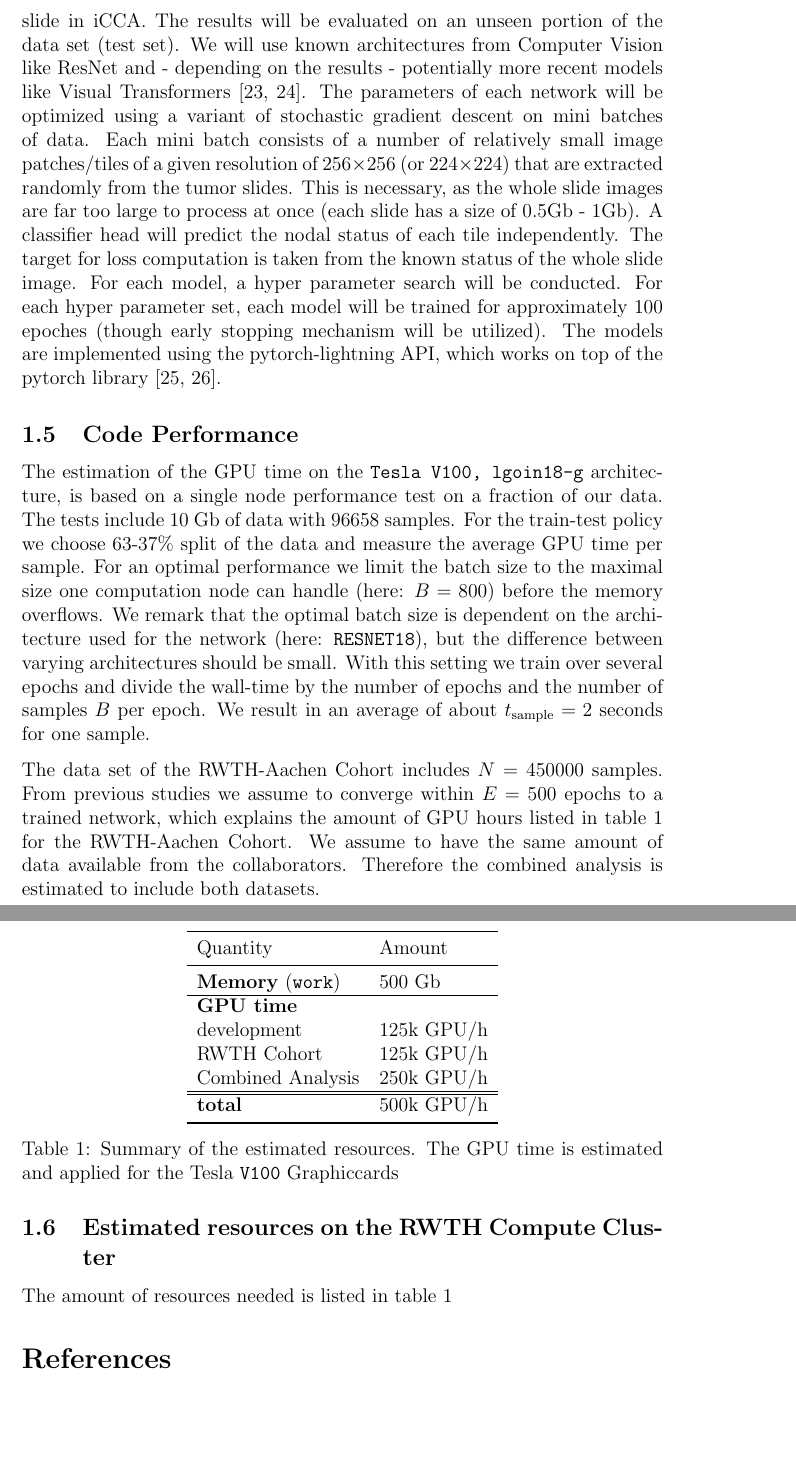
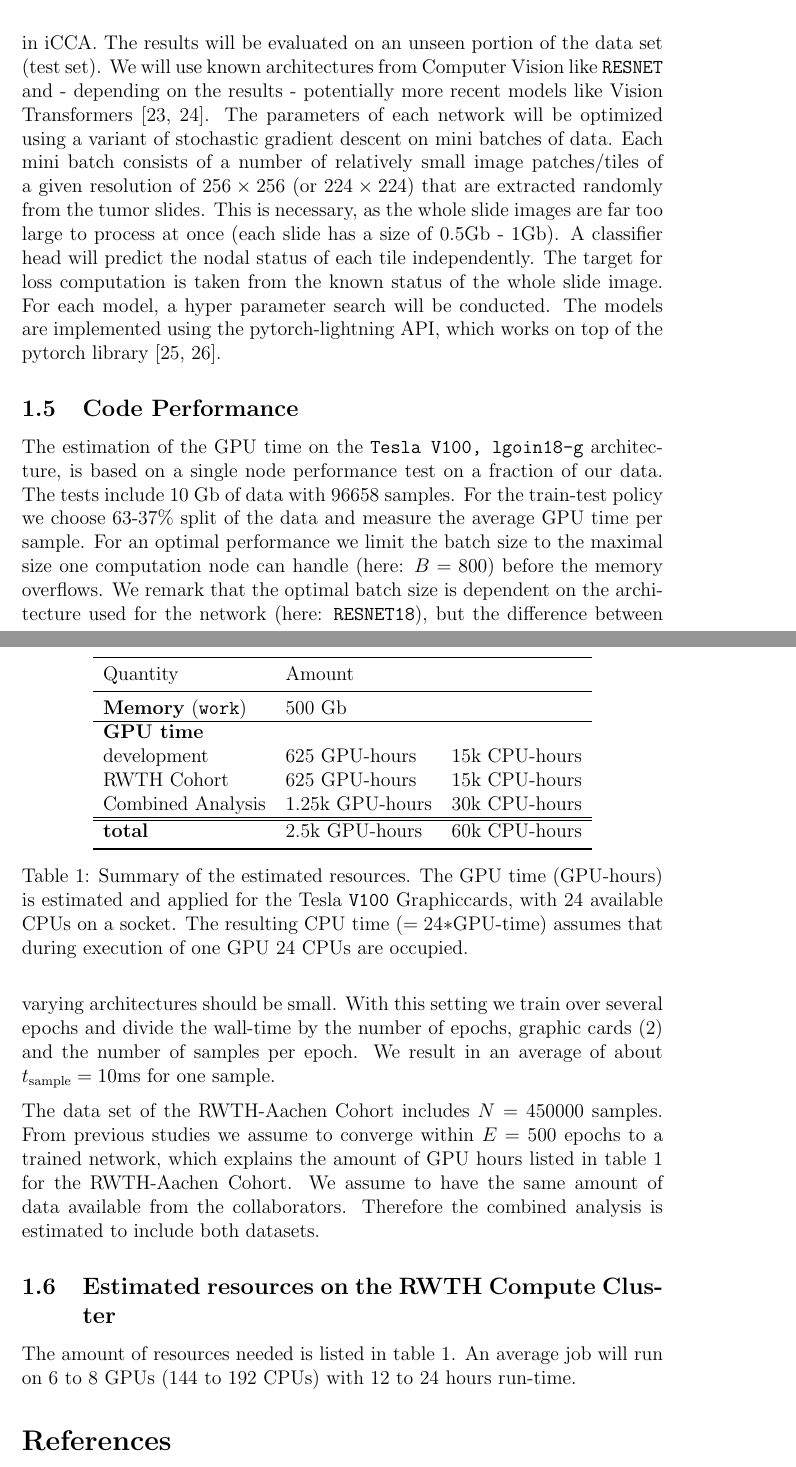
Before and after one commit to Philipp137/project-cholangiocarcinoma, a LaTeX document (refs/Cluster_proposal.tex): two parts of pages 5 and 6 of 9, joined at a grey line, cut so that both start at the same text, the shorter picture padded with empty space. Compiled offline with pdfLaTeX.

Commit message:
proposal

```diff
--- a/refs/Cluster_proposal.tex
+++ b/refs/Cluster_proposal.tex
@@ -113,7 +113,7 @@ hgrid,vgrid,
 \end{figure}
 
 \subsection{Description of Methods and Algorithms}
-We will train different deep neural networks to evaluate and compare them on their ability to predict the nodal status based on H\&E-stained tumor slide in iCCA. The results will be evaluated on an unseen portion of the data set (test set). We will use known architectures from Computer Vision like ResNet and - depending on the results - potentially more recent models like Visual Transformers \cite{b23, b24}. The parameters of each network will be optimized using a variant of stochastic gradient descent on mini batches of data. Each mini batch consists of a number of relatively small image patches/tiles of a given resolution of $256\times 256$ (or $224 \times 224$) that are extracted randomly from the tumor slides. This is necessary, as the whole slide images are far too large to process at once (each slide has a size of 0.5Gb - 1Gb). A classifier head will predict the nodal status of each tile independently. The target for loss computation is taken from the known status of the whole slide image. For each model, a hyper parameter search will be conducted. For each hyper parameter set, each model will be trained for approximately 100 epoches (though early stopping mechanism will be utilized). The models are implemented using the pytorch-lightning API, which works on top of the pytorch library \cite{b25, b26}.
+We will train different deep neural networks to evaluate and compare them on their ability to predict the nodal status based on H\&E-stained tumor slide in iCCA. The results will be evaluated on an unseen portion of the data set (test set). We will use known architectures from Computer Vision like  \texttt{RESNET} and - depending on the results - potentially more recent models like Vision Transformers \cite{b23, b24}. The parameters of each network will be optimized using a variant of stochastic gradient descent on mini batches of data. Each mini batch consists of a number of relatively small image patches/tiles of a given resolution of $256\times 256$ (or $224 \times 224$) that are extracted randomly from the tumor slides. This is necessary, as the whole slide images are far too large to process at once (each slide has a size of 0.5Gb - 1Gb). A classifier head will predict the nodal status of each tile independently. The target for loss computation is taken from the known status of the whole slide image. For each model, a hyper parameter search will be conducted. The models are implemented using the pytorch-lightning API, which works on top of the pytorch library \cite{b25, b26}.
 
 \subsection{Code Performance}
 
@@ -124,7 +124,7 @@ we choose 63-37\% split of the data and measure the average GPU time per sample.
 For an optimal performance we limit the batch size to the maximal size one computation node can handle (here: $B=800$) before the memory overflows. We remark that the optimal batch size is dependent on the architecture used for the network (here: \texttt{RESNET18}),
 but the difference between varying architectures should be small.
 With this setting we train over several epochs and divide the wall-time by the number
-of epochs and the number of samples $B$ per epoch. We result in an average of about $t_\mathrm{sample}=2$ seconds for one sample.
+of epochs, graphic cards (2) and the number of samples per epoch. We result in an average of about $t_\mathrm{sample}=10$ms for one sample.
 
 The data set of the RWTH-Aachen Cohort includes $N=450000$ samples. From previous studies
 we assume to converge within $E=500$ epochs to a trained network, which explains the amount of
@@ -133,26 +133,27 @@ is estimated to include both datasets.
 
 \subsection{Estimated resources on the RWTH Compute Cluster}
 
-The amount of resources needed is listed in \cref{tabl:resource}
+The amount of resources needed is listed in \cref{tabl:resource}.
+An average job will run on 6 to 8 GPUs (144 to 192 CPUs) with 12 to 24 hours run-time.
 
 \begin{table}
 	\centering
 	\begin{tabular}{l l l}
 		\toprule
-		Quantity & Amount \\
+		Quantity & Amount &  \\
 		\midrule
 		\textbf{Memory} (\texttt{work}) & 500 Gb \\
 		\hline
 		\textbf{GPU time} \\
-		development & 125k GPU/h  \\
-		RWTH Cohort & 125k GPU/h \\
-		Combined Analysis & 250k GPU/h \\
+		development & 625 GPU-hours & 15k CPU-hours \\
+		RWTH Cohort & 625 GPU-hours & 15k CPU-hours\\
+		Combined Analysis & 1.25k GPU-hours & 30k CPU-hours \\
 		\hline
 		\hline
-		\textbf{total} &  500k GPU/h\\
+		\textbf{total} &  2.5k GPU-hours & 60k CPU-hours\\
 		\bottomrule
 	\end{tabular}
-	\caption{Summary of the estimated resources. The GPU time is estimated and applied for the Tesla \texttt{V100} Graphiccards}
+	\caption{Summary of the estimated resources. The GPU time (GPU-hours) is estimated and applied for the Tesla \texttt{V100} Graphiccards, with 24 available CPUs on a socket. The resulting CPU time ($=24*$GPU-time) assumes that during execution of one GPU 24 CPUs are occupied.}
 	\label{tabl:resource}
 \end{table}
 
```
Also changed, not shown: refs/Cluster_proposal.tex (2 more changed lines).
